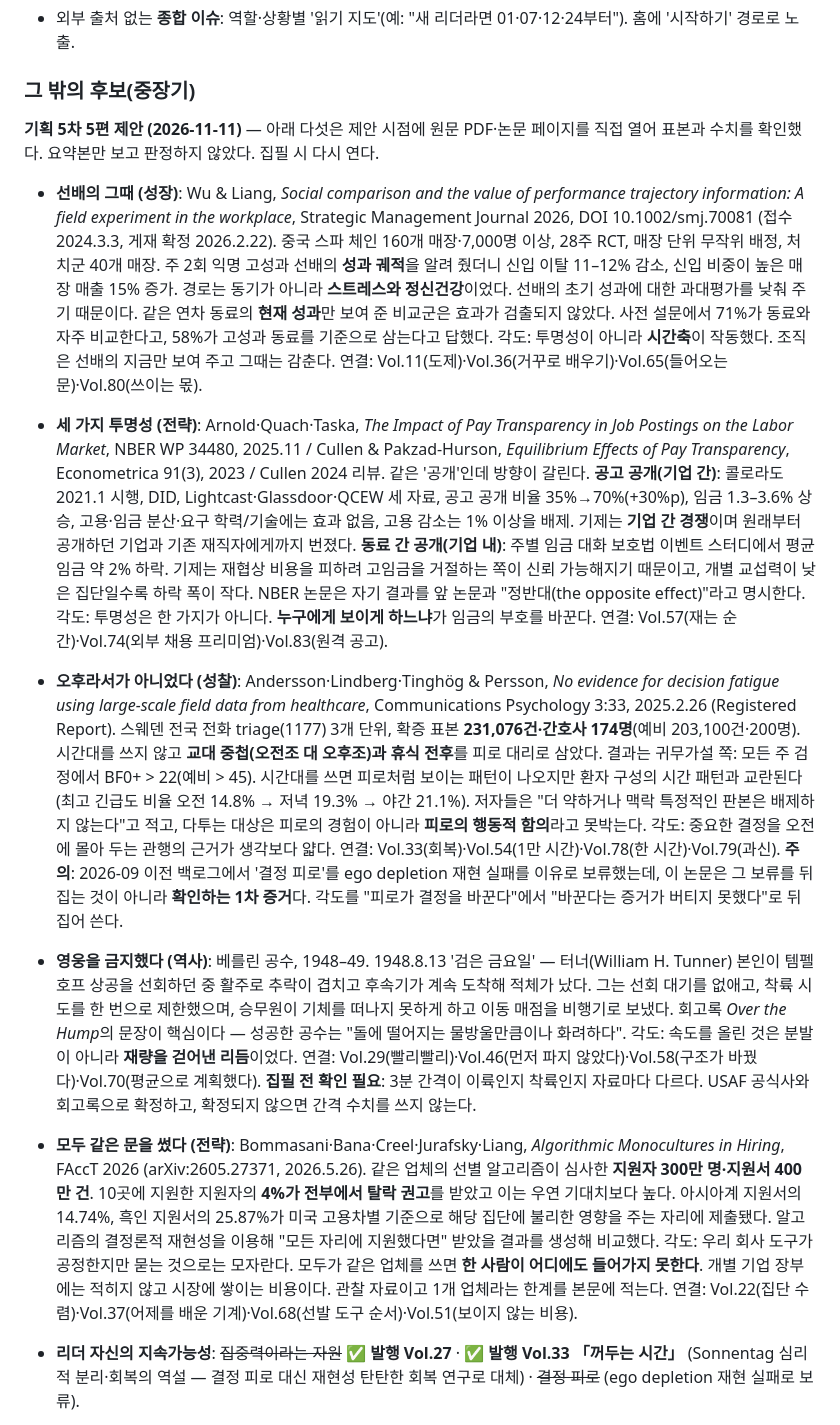
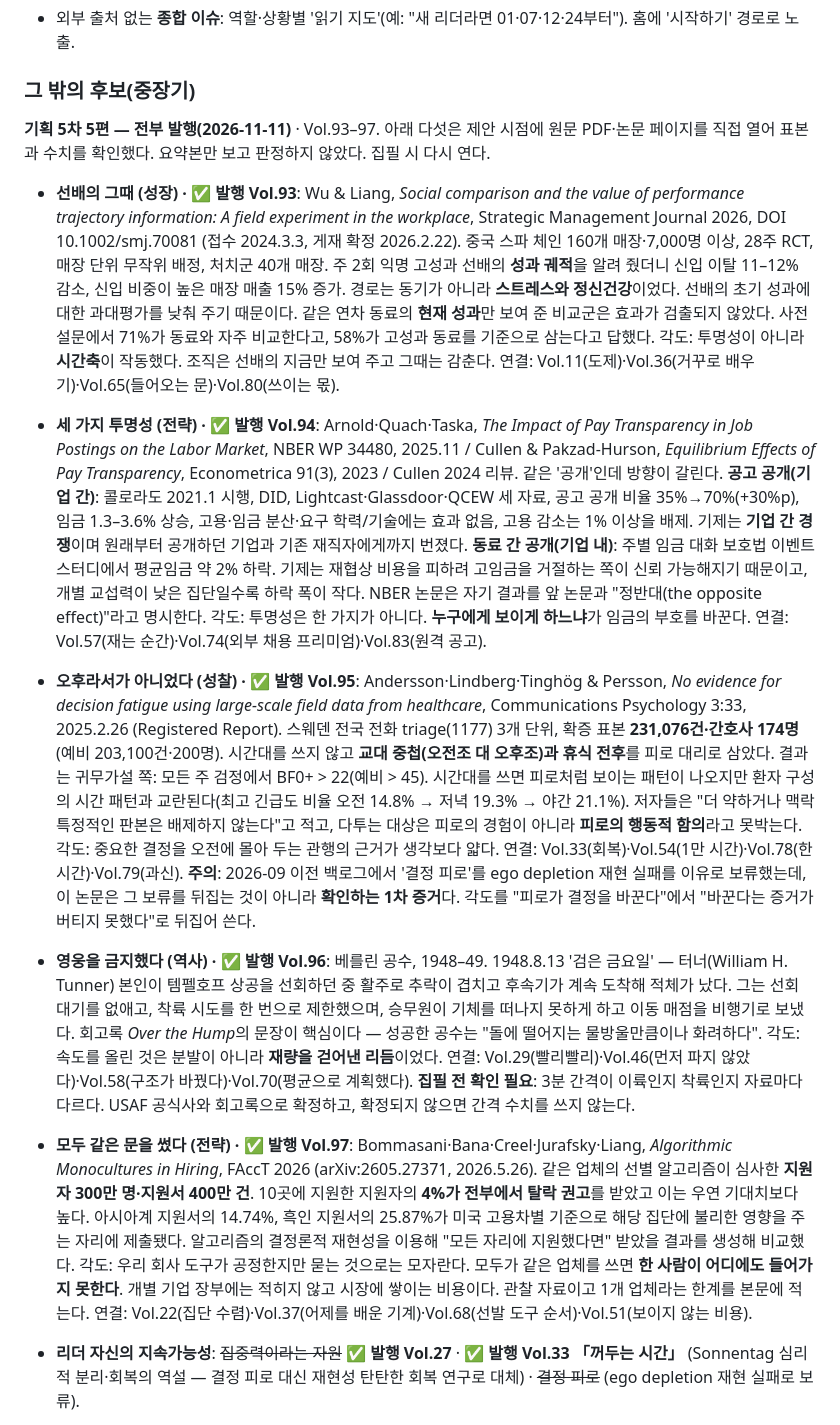
Before and after one commit to now4next/AI-Consultant, a Markdown page: data/backlog.md, the part around the change. Rendered like a GitHub page.

Commit message:
Mark the five candidates as published
Co-Authored-By: Claude Opus 5 <noreply@anthropic.com>

```diff
--- a/data/backlog.md
+++ b/data/backlog.md
@@ -288,13 +288,13 @@ Season 2의 방향은 **"이해에서 실천·차별화로"**다. 세 가지로
 
 ### 그 밖의 후보(중장기)
 
-**기획 5차 5편 제안 (2026-11-11)** — 아래 다섯은 제안 시점에 원문 PDF·논문 페이지를 직접 열어 표본과 수치를 확인했다. 요약본만 보고 판정하지 않았다. 집필 시 다시 연다.
+**기획 5차 5편 — 전부 발행(2026-11-11)** · Vol.93–97. 아래 다섯은 제안 시점에 원문 PDF·논문 페이지를 직접 열어 표본과 수치를 확인했다. 요약본만 보고 판정하지 않았다. 집필 시 다시 연다.
 
-- **선배의 그때 (성장)**: Wu & Liang, *Social comparison and the value of performance trajectory information: A field experiment in the workplace*, Strategic Management Journal 2026, DOI 10.1002/smj.70081 (접수 2024.3.3, 게재 확정 2026.2.22). 중국 스파 체인 160개 매장·7,000명 이상, 28주 RCT, 매장 단위 무작위 배정, 처치군 40개 매장. 주 2회 익명 고성과 선배의 **성과 궤적**을 알려 줬더니 신입 이탈 11–12% 감소, 신입 비중이 높은 매장 매출 15% 증가. 경로는 동기가 아니라 **스트레스와 정신건강**이었다. 선배의 초기 성과에 대한 과대평가를 낮춰 주기 때문이다. 같은 연차 동료의 **현재 성과**만 보여 준 비교군은 효과가 검출되지 않았다. 사전 설문에서 71%가 동료와 자주 비교한다고, 58%가 고성과 동료를 기준으로 삼는다고 답했다. 각도: 투명성이 아니라 **시간축**이 작동했다. 조직은 선배의 지금만 보여 주고 그때는 감춘다. 연결: Vol.11(도제)·Vol.36(거꾸로 배우기)·Vol.65(들어오는 문)·Vol.80(쓰이는 몫).
-- **세 가지 투명성 (전략)**: Arnold·Quach·Taska, *The Impact of Pay Transparency in Job Postings on the Labor Market*, NBER WP 34480, 2025.11 / Cullen & Pakzad-Hurson, *Equilibrium Effects of Pay Transparency*, Econometrica 91(3), 2023 / Cullen 2024 리뷰. 같은 '공개'인데 방향이 갈린다. **공고 공개(기업 간)**: 콜로라도 2021.1 시행, DID, Lightcast·Glassdoor·QCEW 세 자료, 공고 공개 비율 35%→70%(+30%p), 임금 1.3–3.6% 상승, 고용·임금 분산·요구 학력/기술에는 효과 없음, 고용 감소는 1% 이상을 배제. 기제는 **기업 간 경쟁**이며 원래부터 공개하던 기업과 기존 재직자에게까지 번졌다. **동료 간 공개(기업 내)**: 주별 임금 대화 보호법 이벤트 스터디에서 평균임금 약 2% 하락. 기제는 재협상 비용을 피하려 고임금을 거절하는 쪽이 신뢰 가능해지기 때문이고, 개별 교섭력이 낮은 집단일수록 하락 폭이 작다. NBER 논문은 자기 결과를 앞 논문과 "정반대(the opposite effect)"라고 명시한다. 각도: 투명성은 한 가지가 아니다. **누구에게 보이게 하느냐**가 임금의 부호를 바꾼다. 연결: Vol.57(재는 순간)·Vol.74(외부 채용 프리미엄)·Vol.83(원격 공고).
-- **오후라서가 아니었다 (성찰)**: Andersson·Lindberg·Tinghög & Persson, *No evidence for decision fatigue using large-scale field data from healthcare*, Communications Psychology 3:33, 2025.2.26 (Registered Report). 스웨덴 전국 전화 triage(1177) 3개 단위, 확증 표본 **231,076건·간호사 174명**(예비 203,100건·200명). 시간대를 쓰지 않고 **교대 중첩(오전조 대 오후조)과 휴식 전후**를 피로 대리로 삼았다. 결과는 귀무가설 쪽: 모든 주 검정에서 BF0+ > 22(예비 > 45). 시간대를 쓰면 피로처럼 보이는 패턴이 나오지만 환자 구성의 시간 패턴과 교란된다(최고 긴급도 비율 오전 14.8% → 저녁 19.3% → 야간 21.1%). 저자들은 "더 약하거나 맥락 특정적인 판본은 배제하지 않는다"고 적고, 다투는 대상은 피로의 경험이 아니라 **피로의 행동적 함의**라고 못박는다. 각도: 중요한 결정을 오전에 몰아 두는 관행의 근거가 생각보다 얇다. 연결: Vol.33(회복)·Vol.54(1만 시간)·Vol.78(한 시간)·Vol.79(과신). **주의**: 2026-09 이전 백로그에서 '결정 피로'를 ego depletion 재현 실패를 이유로 보류했는데, 이 논문은 그 보류를 뒤집는 것이 아니라 **확인하는 1차 증거**다. 각도를 "피로가 결정을 바꾼다"에서 "바꾼다는 증거가 버티지 못했다"로 뒤집어 쓴다.
-- **영웅을 금지했다 (역사)**: 베를린 공수, 1948–49. 1948.8.13 '검은 금요일' — 터너(William H. Tunner) 본인이 템펠호프 상공을 선회하던 중 활주로 추락이 겹치고 후속기가 계속 도착해 적체가 났다. 그는 선회 대기를 없애고, 착륙 시도를 한 번으로 제한했으며, 승무원이 기체를 떠나지 못하게 하고 이동 매점을 비행기로 보냈다. 회고록 *Over the Hump*의 문장이 핵심이다 — 성공한 공수는 "돌에 떨어지는 물방울만큼이나 화려하다". 각도: 속도를 올린 것은 분발이 아니라 **재량을 걷어낸 리듬**이었다. 연결: Vol.29(빨리빨리)·Vol.46(먼저 파지 않았다)·Vol.58(구조가 바꿨다)·Vol.70(평균으로 계획했다). **집필 전 확인 필요**: 3분 간격이 이륙인지 착륙인지 자료마다 다르다. USAF 공식사와 회고록으로 확정하고, 확정되지 않으면 간격 수치를 쓰지 않는다.
-- **모두 같은 문을 썼다 (전략)**: Bommasani·Bana·Creel·Jurafsky·Liang, *Algorithmic Monocultures in Hiring*, FAccT 2026 (arXiv:2605.27371, 2026.5.26). 같은 업체의 선별 알고리즘이 심사한 **지원자 300만 명·지원서 400만 건**. 10곳에 지원한 지원자의 **4%가 전부에서 탈락 권고**를 받았고 이는 우연 기대치보다 높다. 아시아계 지원서의 14.74%, 흑인 지원서의 25.87%가 미국 고용차별 기준으로 해당 집단에 불리한 영향을 주는 자리에 제출됐다. 알고리즘의 결정론적 재현성을 이용해 "모든 자리에 지원했다면" 받았을 결과를 생성해 비교했다. 각도: 우리 회사 도구가 공정한지만 묻는 것으로는 모자란다. 모두가 같은 업체를 쓰면 **한 사람이 어디에도 들어가지 못한다**. 개별 기업 장부에는 적히지 않고 시장에 쌓이는 비용이다. 관찰 자료이고 1개 업체라는 한계를 본문에 적는다. 연결: Vol.22(집단 수렴)·Vol.37(어제를 배운 기계)·Vol.68(선발 도구 순서)·Vol.51(보이지 않는 비용).
+- **선배의 그때 (성장) · ✅ 발행 Vol.93**: Wu & Liang, *Social comparison and the value of performance trajectory information: A field experiment in the workplace*, Strategic Management Journal 2026, DOI 10.1002/smj.70081 (접수 2024.3.3, 게재 확정 2026.2.22). 중국 스파 체인 160개 매장·7,000명 이상, 28주 RCT, 매장 단위 무작위 배정, 처치군 40개 매장. 주 2회 익명 고성과 선배의 **성과 궤적**을 알려 줬더니 신입 이탈 11–12% 감소, 신입 비중이 높은 매장 매출 15% 증가. 경로는 동기가 아니라 **스트레스와 정신건강**이었다. 선배의 초기 성과에 대한 과대평가를 낮춰 주기 때문이다. 같은 연차 동료의 **현재 성과**만 보여 준 비교군은 효과가 검출되지 않았다. 사전 설문에서 71%가 동료와 자주 비교한다고, 58%가 고성과 동료를 기준으로 삼는다고 답했다. 각도: 투명성이 아니라 **시간축**이 작동했다. 조직은 선배의 지금만 보여 주고 그때는 감춘다. 연결: Vol.11(도제)·Vol.36(거꾸로 배우기)·Vol.65(들어오는 문)·Vol.80(쓰이는 몫).
+- **세 가지 투명성 (전략) · ✅ 발행 Vol.94**: Arnold·Quach·Taska, *The Impact of Pay Transparency in Job Postings on the Labor Market*, NBER WP 34480, 2025.11 / Cullen & Pakzad-Hurson, *Equilibrium Effects of Pay Transparency*, Econometrica 91(3), 2023 / Cullen 2024 리뷰. 같은 '공개'인데 방향이 갈린다. **공고 공개(기업 간)**: 콜로라도 2021.1 시행, DID, Lightcast·Glassdoor·QCEW 세 자료, 공고 공개 비율 35%→70%(+30%p), 임금 1.3–3.6% 상승, 고용·임금 분산·요구 학력/기술에는 효과 없음, 고용 감소는 1% 이상을 배제. 기제는 **기업 간 경쟁**이며 원래부터 공개하던 기업과 기존 재직자에게까지 번졌다. **동료 간 공개(기업 내)**: 주별 임금 대화 보호법 이벤트 스터디에서 평균임금 약 2% 하락. 기제는 재협상 비용을 피하려 고임금을 거절하는 쪽이 신뢰 가능해지기 때문이고, 개별 교섭력이 낮은 집단일수록 하락 폭이 작다. NBER 논문은 자기 결과를 앞 논문과 "정반대(the opposite effect)"라고 명시한다. 각도: 투명성은 한 가지가 아니다. **누구에게 보이게 하느냐**가 임금의 부호를 바꾼다. 연결: Vol.57(재는 순간)·Vol.74(외부 채용 프리미엄)·Vol.83(원격 공고).
+- **오후라서가 아니었다 (성찰) · ✅ 발행 Vol.95**: Andersson·Lindberg·Tinghög & Persson, *No evidence for decision fatigue using large-scale field data from healthcare*, Communications Psychology 3:33, 2025.2.26 (Registered Report). 스웨덴 전국 전화 triage(1177) 3개 단위, 확증 표본 **231,076건·간호사 174명**(예비 203,100건·200명). 시간대를 쓰지 않고 **교대 중첩(오전조 대 오후조)과 휴식 전후**를 피로 대리로 삼았다. 결과는 귀무가설 쪽: 모든 주 검정에서 BF0+ > 22(예비 > 45). 시간대를 쓰면 피로처럼 보이는 패턴이 나오지만 환자 구성의 시간 패턴과 교란된다(최고 긴급도 비율 오전 14.8% → 저녁 19.3% → 야간 21.1%). 저자들은 "더 약하거나 맥락 특정적인 판본은 배제하지 않는다"고 적고, 다투는 대상은 피로의 경험이 아니라 **피로의 행동적 함의**라고 못박는다. 각도: 중요한 결정을 오전에 몰아 두는 관행의 근거가 생각보다 얇다. 연결: Vol.33(회복)·Vol.54(1만 시간)·Vol.78(한 시간)·Vol.79(과신). **주의**: 2026-09 이전 백로그에서 '결정 피로'를 ego depletion 재현 실패를 이유로 보류했는데, 이 논문은 그 보류를 뒤집는 것이 아니라 **확인하는 1차 증거**다. 각도를 "피로가 결정을 바꾼다"에서 "바꾼다는 증거가 버티지 못했다"로 뒤집어 쓴다.
+- **영웅을 금지했다 (역사) · ✅ 발행 Vol.96**: 베를린 공수, 1948–49. 1948.8.13 '검은 금요일' — 터너(William H. Tunner) 본인이 템펠호프 상공을 선회하던 중 활주로 추락이 겹치고 후속기가 계속 도착해 적체가 났다. 그는 선회 대기를 없애고, 착륙 시도를 한 번으로 제한했으며, 승무원이 기체를 떠나지 못하게 하고 이동 매점을 비행기로 보냈다. 회고록 *Over the Hump*의 문장이 핵심이다 — 성공한 공수는 "돌에 떨어지는 물방울만큼이나 화려하다". 각도: 속도를 올린 것은 분발이 아니라 **재량을 걷어낸 리듬**이었다. 연결: Vol.29(빨리빨리)·Vol.46(먼저 파지 않았다)·Vol.58(구조가 바꿨다)·Vol.70(평균으로 계획했다). **집필 전 확인 필요**: 3분 간격이 이륙인지 착륙인지 자료마다 다르다. USAF 공식사와 회고록으로 확정하고, 확정되지 않으면 간격 수치를 쓰지 않는다.
+- **모두 같은 문을 썼다 (전략) · ✅ 발행 Vol.97**: Bommasani·Bana·Creel·Jurafsky·Liang, *Algorithmic Monocultures in Hiring*, FAccT 2026 (arXiv:2605.27371, 2026.5.26). 같은 업체의 선별 알고리즘이 심사한 **지원자 300만 명·지원서 400만 건**. 10곳에 지원한 지원자의 **4%가 전부에서 탈락 권고**를 받았고 이는 우연 기대치보다 높다. 아시아계 지원서의 14.74%, 흑인 지원서의 25.87%가 미국 고용차별 기준으로 해당 집단에 불리한 영향을 주는 자리에 제출됐다. 알고리즘의 결정론적 재현성을 이용해 "모든 자리에 지원했다면" 받았을 결과를 생성해 비교했다. 각도: 우리 회사 도구가 공정한지만 묻는 것으로는 모자란다. 모두가 같은 업체를 쓰면 **한 사람이 어디에도 들어가지 못한다**. 개별 기업 장부에는 적히지 않고 시장에 쌓이는 비용이다. 관찰 자료이고 1개 업체라는 한계를 본문에 적는다. 연결: Vol.22(집단 수렴)·Vol.37(어제를 배운 기계)·Vol.68(선발 도구 순서)·Vol.51(보이지 않는 비용).
 
 - **리더 자신의 지속가능성**: ~~집중력이라는 자원~~ **✅ 발행 Vol.27** · **✅ 발행 Vol.33 「꺼두는 시간」** (Sonnentag 심리적 분리·회복의 역설 — 결정 피로 대신 재현성 탄탄한 회복 연구로 대체) · ~~결정 피로~~ (ego depletion 재현 실패로 보류).
 - **관계의 대체 (신규 발굴)**: **✅ 발행 Vol.35 「위로를 맡기면」** (OpenAI×MIT Media Lab 2025 정서적 사용 연구 · Sherry Turkle *Alone Together* — AI가 관계의 보조가 아니라 대체물이 될 때. Vol.12와 각도 구분. 계획에 없던 사람 트랙 신규 주제, 회전 상 필요해 발굴)
```
